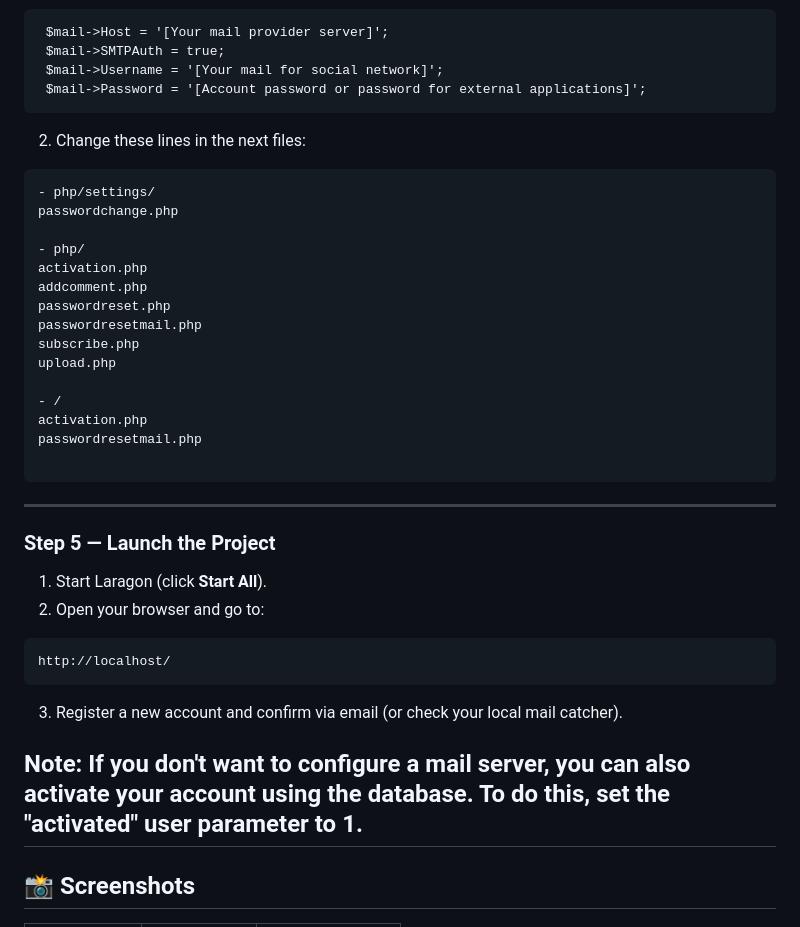
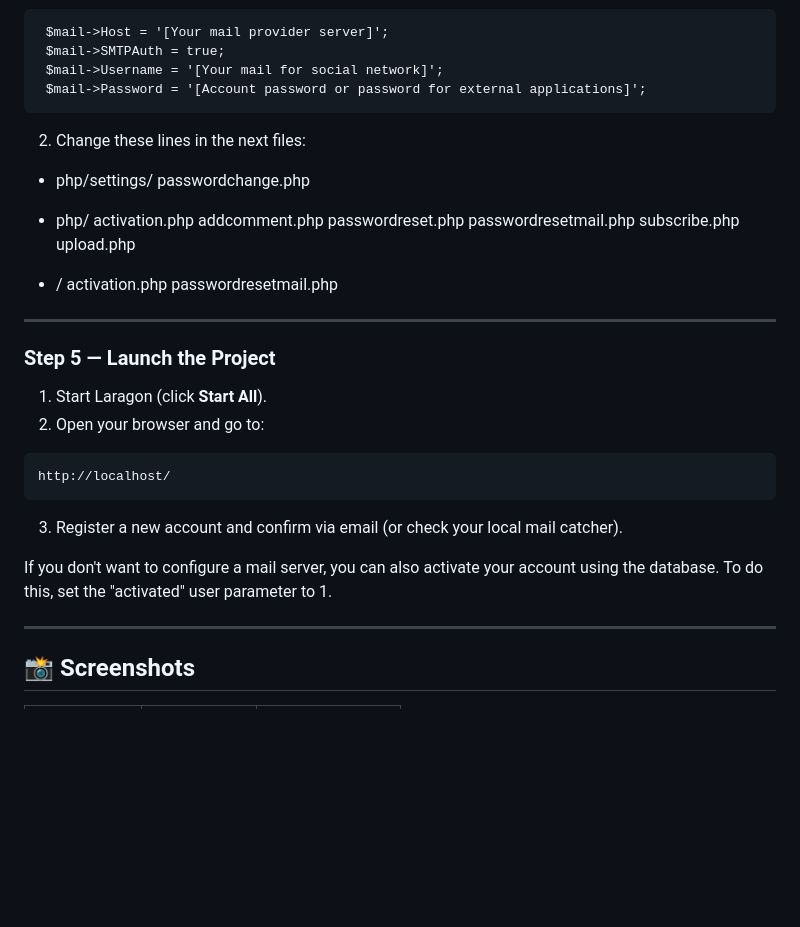
Before and after one commit to Stixelok/Lavkaweb, a Markdown page: README.md, the part around the change. GitHub-like rendering; blank space fills up the shorter version.

````diff
--- a/README.md
+++ b/README.md
@@ -118,7 +118,7 @@ $password = "";      // default Laragon password (empty)
  $mail->Password = '[Account password or password for external applications]';
 ```
 2. Change these lines in the next files:
-```
+
 - php/settings/
 passwordchange.php
 
@@ -134,7 +134,6 @@ upload.php
 activation.php
 passwordresetmail.php
 
-```
 ---
 
 ### Step 5 — Launch the Project
@@ -148,7 +147,8 @@ http://localhost/
 
 3. Register a new account and confirm via email (or check your local mail catcher).
 
-Note: If you don't want to configure a mail server, you can also activate your account using the database. To do this, set the "activated" user parameter to 1.
+If you don't want to configure a mail server, you can also activate your account using the database. To do this, set the "activated" user parameter to 1.
+
 ---
 
 ## 📸 Screenshots
````
